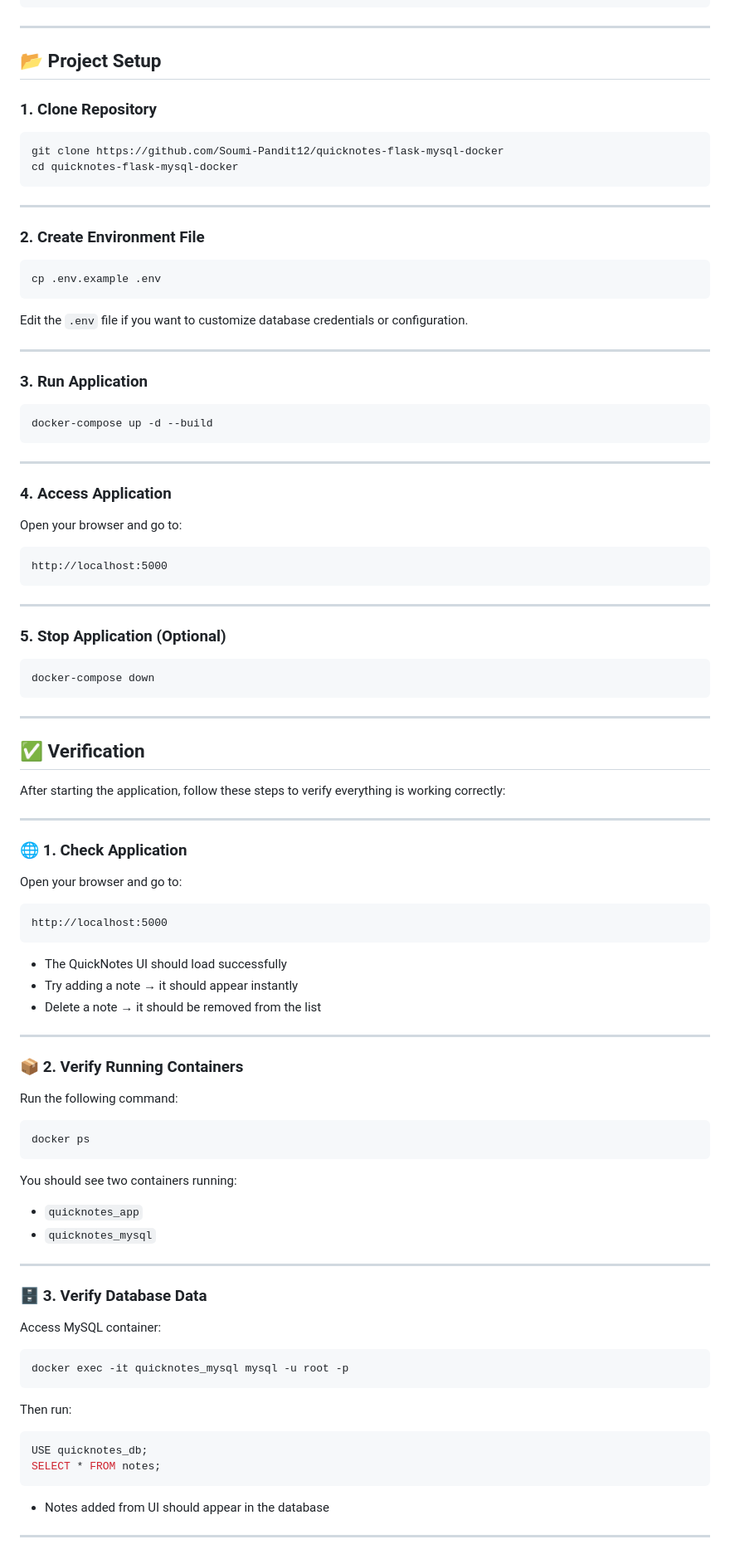
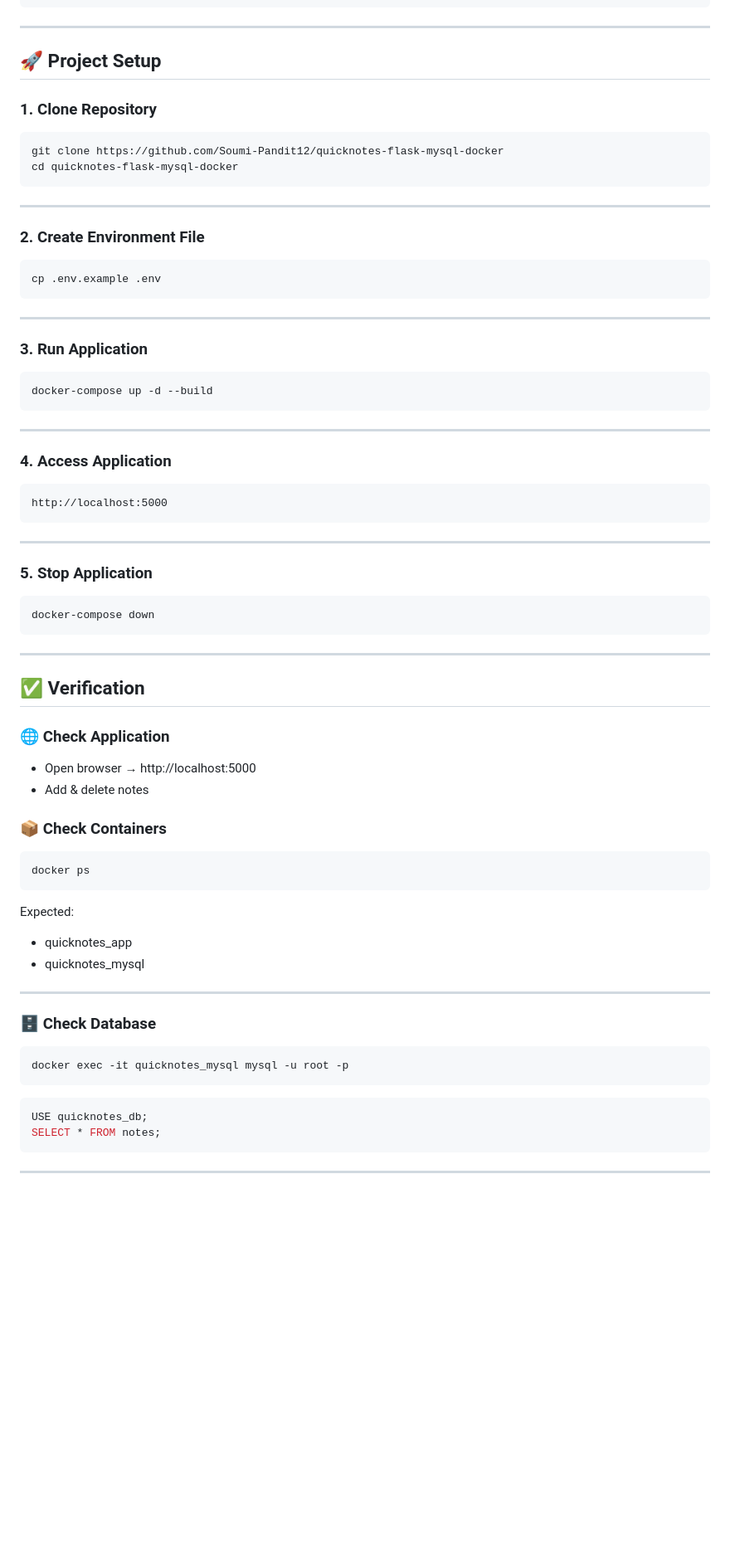
Before and after one commit to Soumi-Pandit12/quicknotes-flask-mysql-docker, a Markdown page: README.md, the part around one of its changes. Shown at 83% size. Rendered like a GitHub page; blank space fills up the shorter version.

````diff
--- a/README.md
+++ b/README.md
@@ -62,7 +62,7 @@ quicknotes/
 
 ---
 
-## 📂 Project Setup
+## 🚀 Project Setup
 
 ### 1. Clone Repository
 
@@ -79,8 +79,6 @@ cd quicknotes-flask-mysql-docker
 cp .env.example .env
 ```
 
-Edit the `.env` file if you want to customize database credentials or configuration.
-
 ---
 
 ### 3. Run Application
@@ -93,74 +91,47 @@ docker-compose up -d --build
 
 ### 4. Access Application
 
-Open your browser and go to:
-
-```text
+```
 http://localhost:5000
 ```
 
 ---
 
-### 5. Stop Application (Optional)
+### 5. Stop Application
 
 ```bash
 docker-compose down
 ```
 
-
 ---
 
 ## ✅ Verification
 
-After starting the application, follow these steps to verify everything is working correctly:
+### 🌐 Check Application
+- Open browser → http://localhost:5000
+- Add & delete notes
 
----
-
-### 🌐 1. Check Application
-
-Open your browser and go to:
-
-```text
-http://localhost:5000
-```
-
-* The QuickNotes UI should load successfully
-* Try adding a note → it should appear instantly
-* Delete a note → it should be removed from the list
-
----
-
-### 📦 2. Verify Running Containers
-
-Run the following command:
-
+### 📦 Check Containers
 ```bash
 docker ps
 ```
 
-You should see two containers running:
-
-* `quicknotes_app`
-* `quicknotes_mysql`
+Expected:
+- quicknotes_app
+- quicknotes_mysql
 
 ---
 
-### 🗄️ 3. Verify Database Data
-
-Access MySQL container:
+### 🗄️ Check Database
 
 ```bash
 docker exec -it quicknotes_mysql mysql -u root -p
 ```
-
-Then run:
 
 ```sql
 USE quicknotes_db;
 SELECT * FROM notes;
 ```
 
-* Notes added from UI should appear in the database
-
 ---
 
````
Also changed, not shown: other parts of README.md (+135 -70 lines).
